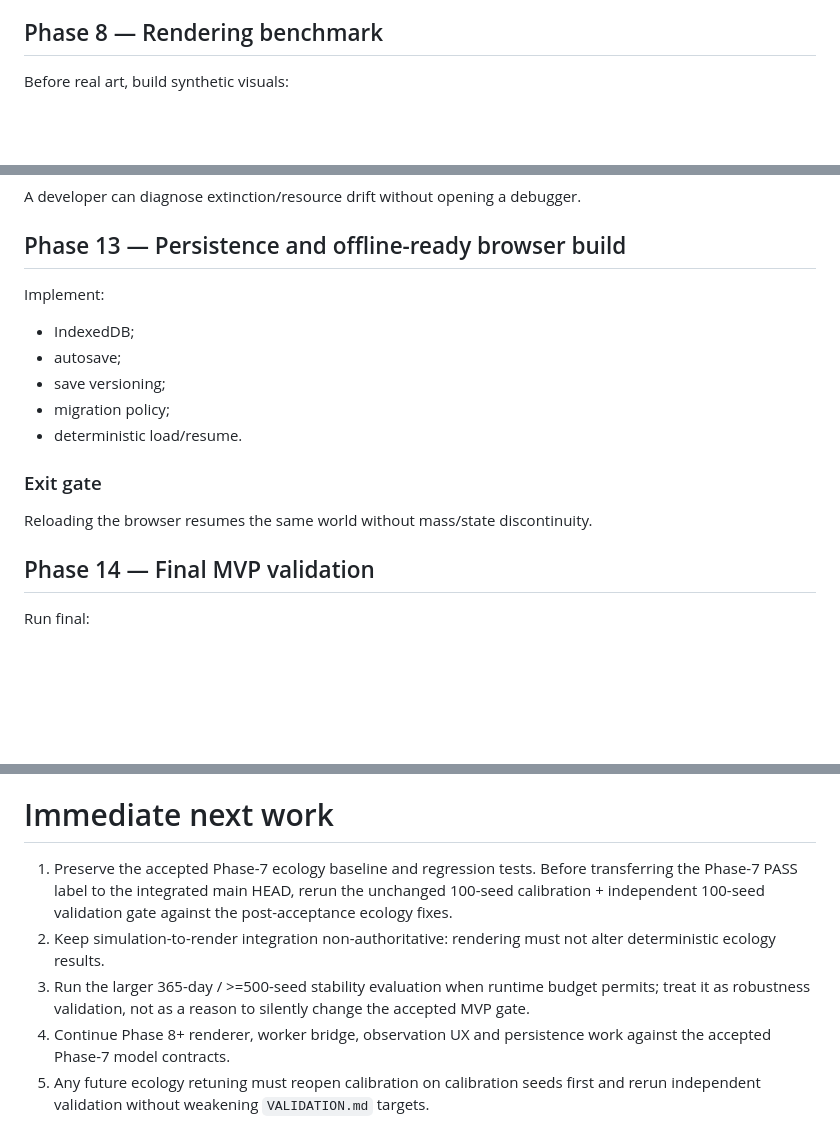
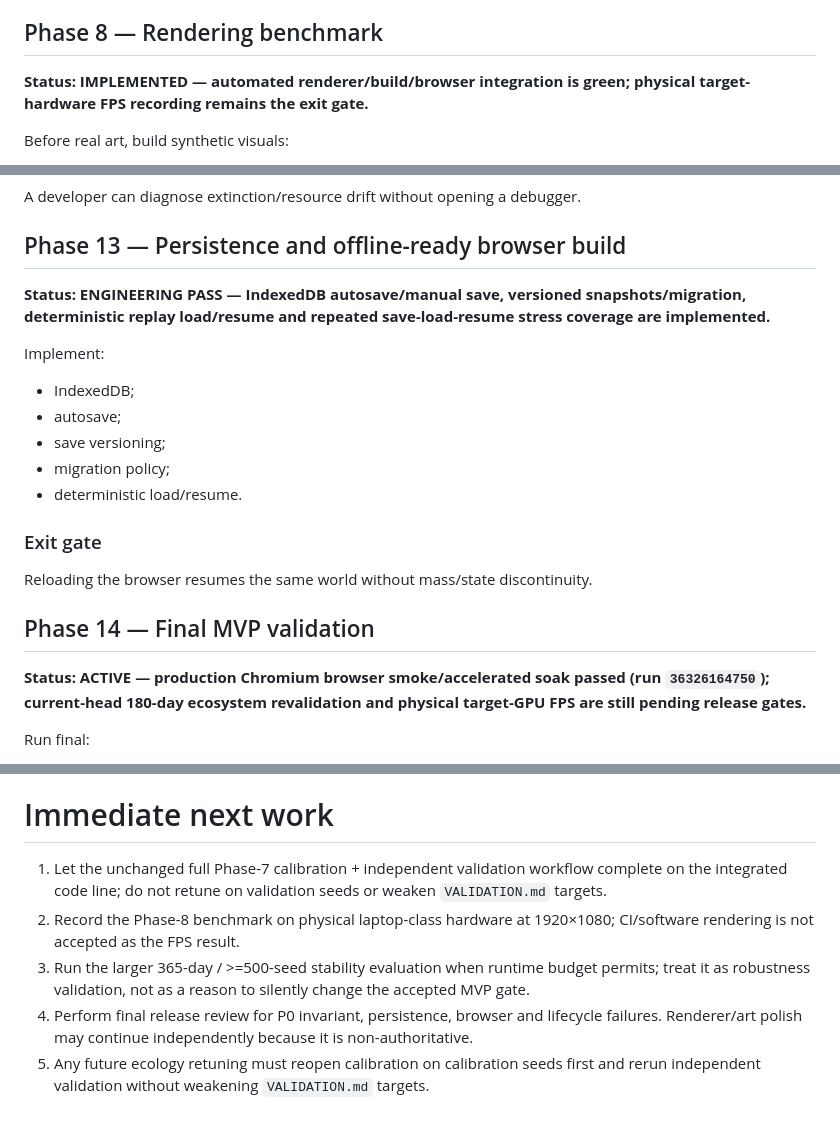
Before and after one commit to tim8es/simarium, a Markdown page: docs/IMPLEMENTATION_PLAN.md, 3 parts joined by grey strips. Rendered like a GitHub page; blank space fills up the shorter version.

Commit message:
docs: mark implemented Phase 9-13 gates accurately

```diff
--- a/docs/IMPLEMENTATION_PLAN.md
+++ b/docs/IMPLEMENTATION_PLAN.md
@@ -201,6 +201,8 @@ The accepted 180-day batches show no observed unbounded numerical growth over th
 
 ## Phase 8 — Rendering benchmark
 
+**Status: IMPLEMENTED — automated renderer/build/browser integration is green; physical target-hardware FPS recording remains the exit gate.**
+
 Before real art, build synthetic visuals:
 - terrarium shell;
 - environmental lighting;
@@ -272,6 +282,8 @@ A developer can diagnose extinction/resource drift without opening a debugger.
 
 ## Phase 13 — Persistence and offline-ready browser build
 
+**Status: ENGINEERING PASS — IndexedDB autosave/manual save, versioned snapshots/migration, deterministic replay load/resume and repeated save-load-resume stress coverage are implemented.**
+
 Implement:
 - IndexedDB;
 - autosave;
@@ -283,6 +295,8 @@ Implement:
 Reloading the browser resumes the same world without mass/state discontinuity.
 
 ## Phase 14 — Final MVP validation
+
+**Status: ACTIVE — production Chromium browser smoke/accelerated soak passed (run `36326164750`); current-head 180-day ecosystem revalidation and physical target-GPU FPS are still pending release gates.**
 
 Run final:
 - deterministic regression suite;
@@ -321,8 +335,8 @@ Coding a phase is allowed only when:
 
 # Immediate next work
 
-1. Preserve the accepted Phase-7 ecology baseline and regression tests. Before transferring the Phase-7 PASS label to the integrated main HEAD, rerun the unchanged 100-seed calibration + independent 100-seed validation gate against the post-acceptance ecology fixes.
-2. Keep simulation-to-render integration non-authoritative: rendering must not alter deterministic ecology results.
+1. Let the unchanged full Phase-7 calibration + independent validation workflow complete on the integrated code line; do not retune on validation seeds or weaken `VALIDATION.md` targets.
+2. Record the Phase-8 benchmark on physical laptop-class hardware at 1920×1080; CI/software rendering is not accepted as the FPS result.
 3. Run the larger 365-day / >=500-seed stability evaluation when runtime budget permits; treat it as robustness validation, not as a reason to silently change the accepted MVP gate.
-4. Continue Phase 8+ renderer, worker bridge, observation UX and persistence work against the accepted Phase-7 model contracts.
+4. Perform final release review for P0 invariant, persistence, browser and lifecycle failures. Renderer/art polish may continue independently because it is non-authoritative.
 5. Any future ecology retuning must reopen calibration on calibration seeds first and rerun independent validation without weakening `VALIDATION.md` targets.
```
Also changed, not shown: other parts of docs/IMPLEMENTATION_PLAN.md (+8 -0 lines).
